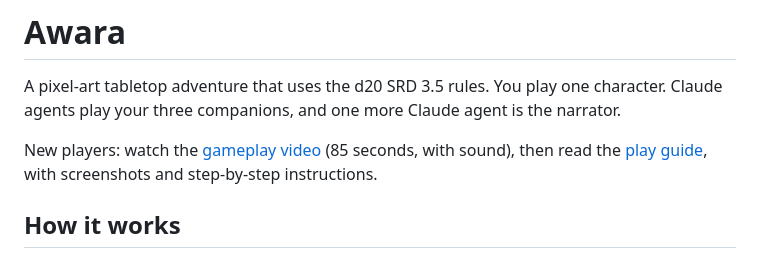
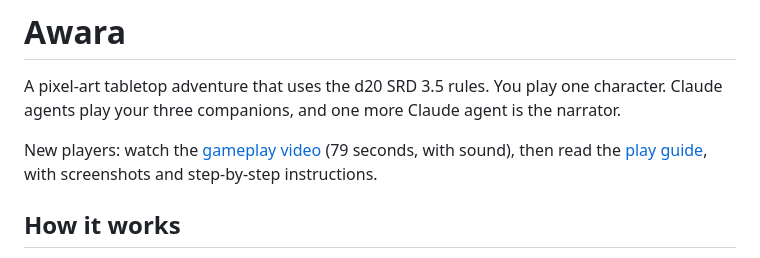
Before and after one commit to bettersandeep/awara, a Markdown page: README.md, the part around the change. Drawn GitHub-style.

```diff
--- a/README.md
+++ b/README.md
@@ -4,7 +4,7 @@ A pixel-art tabletop adventure that uses the d20 SRD 3.5 rules.
 You play one character.
 Claude agents play your three companions, and one more Claude agent is the narrator.
 
-New players: watch the [gameplay video](docs/video/awara-gameplay.mp4) (85 seconds, with sound), then read the [play guide](docs/PLAY_GUIDE.md), with screenshots and step-by-step instructions.
+New players: watch the [gameplay video](docs/video/awara-gameplay.mp4) (79 seconds, with sound), then read the [play guide](docs/PLAY_GUIDE.md), with screenshots and step-by-step instructions.
 
 ## How it works
 
```
Also changed, not shown: docs/PLAY_GUIDE.md (+20 -5 lines), docs/screenshots/01-character-creation.png, docs/screenshots/02-the-table.png, docs/screenshots/03-writing-a-round.png, docs/screenshots/04-combat.png, docs/screenshots/05-story-log.png, docs/screenshots/06-seat-card.png, 3 other files.
